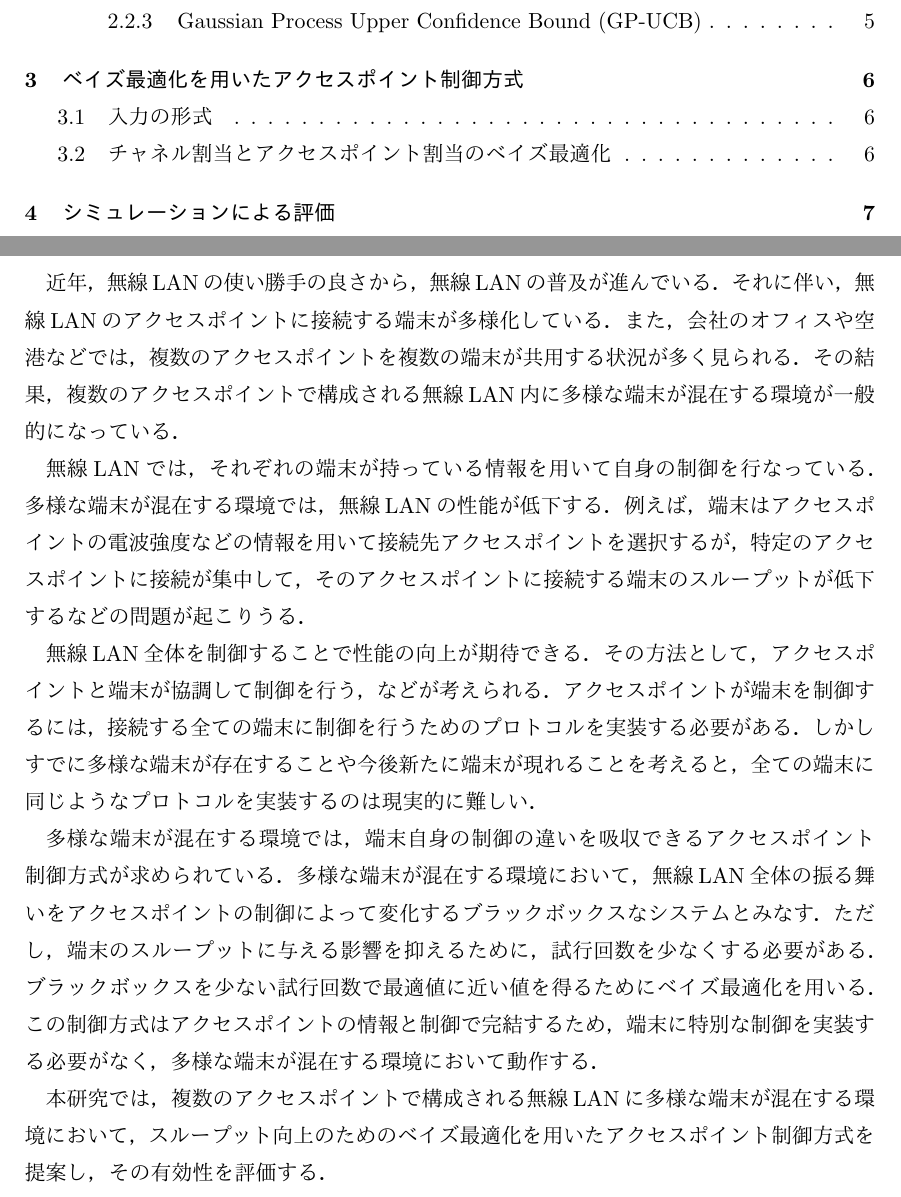
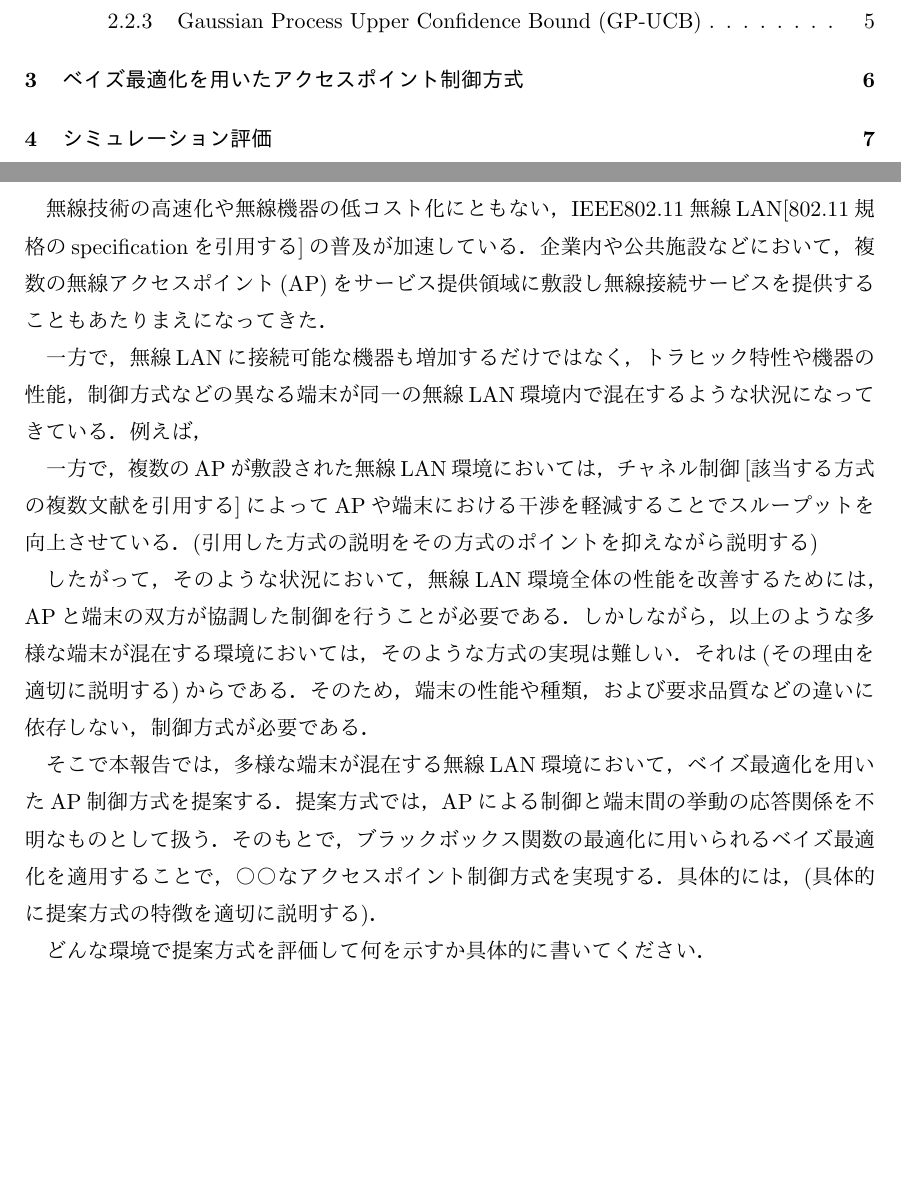
Before and after one commit to mitsu0525/k-mituys_thesis, a LaTeX thesis (k-mituys_thesis.tex, which reads ics-thesis.sty): two parts of pages 3 and 4 of 16, joined at a grey line, cut so that both start at the same text, the shorter picture padded with empty space. The pictures show the PDF file k-mituys_thesis.pdf that the author committed with the source.

Commit message:
添削1回目

```diff
--- a/ics-thesis.sty
+++ b/ics-thesis.sty
@@ -234,7 +234,8 @@
         \end{flushleft}
         \vspace*{2mm}
         \begin{flushleft}
-                \titlestr
+                %\titlestr
+                多様な端末が混在する無線LANにおけるベイズ最適化を用いたアクセスポイント制御方式
         \end{flushleft}
         \begin{flushright}
                 \authorstr
--- a/k-mituys_thesis.tex
+++ b/k-mituys_thesis.tex
@@ -41,25 +41,18 @@
 %%%%%%%%%%%%%%%%%%%%%
 %
 \section{はじめに}
-近年，無線LANの使い勝手の良さから，無線LANの普及が進んでいる．
-それに伴い，無線LANのアクセスポイントに接続する端末が多様化している．
-また，会社のオフィスや空港などでは，複数のアクセスポイントを複数の端末が共用する状況が多く見られる．
-その結果，複数のアクセスポイントで構成される無線LAN内に多様な端末が混在する環境が一般的になっている．
+無線技術の高速化や無線機器の低コスト化にともない，IEEE802.11無線LAN[802.11規格のspecificationを引用する]の普及が加速している．企業内や公共施設などにおいて，複数の無線アクセスポイント(AP)をサービス提供領域に敷設し無線接続サービスを提供することもあたりまえになってきた．
 
-無線LANでは，それぞれの端末が持っている情報を用いて自身の制御を行なっている．
-多様な端末が混在する環境では，無線LANの性能が低下する．
-例えば，端末はアクセスポイントの電波強度などの情報を用いて接続先アクセスポイントを選択するが，特定のアクセスポイントに接続が集中して，そのアクセスポイントに接続する端末のスループットが低下するなどの問題が起こりうる．
+一方で，無線LANに接続可能な機器も増加するだけではなく，トラヒック特性や機器の性能，制御方式などの異なる端末が同一の無線LAN環境内で混在するような状況になってきている．
+例えば，
 
-無線LAN全体を制御することで性能の向上が期待できる．
-その方法として，アクセスポイントと端末が協調して制御を行う，などが考えられる．
-アクセスポイントが端末を制御するには，接続する全ての端末に制御を行うためのプロトコルを実装する必要がある．
-しかしすでに多様な端末が存在することや今後新たに端末が現れることを考えると，全ての端末に同じようなプロトコルを実装するのは現実的に難しい．
+一方で，複数のAPが敷設された無線LAN環境においては，チャネル制御[該当する方式の複数文献を引用する]によってAPや端末における干渉を軽減することでスループットを向上させている．(引用した方式の説明をその方式のポイントを抑えながら説明する)
 
-多様な端末が混在する環境では，端末自身の制御の違いを吸収できるアクセスポイント制御方式が求められている．
-多様な端末が混在する環境において，無線LAN全体の振る舞いをアクセスポイントの制御によって変化するブラックボックスなシステムとみなす．ただし，端末のスループットに与える影響を抑えるために，試行回数を少なくする必要がある．ブラックボックスを少ない試行回数で最適値に近い値を得るためにベイズ最適化を用いる．
-この制御方式はアクセスポイントの情報と制御で完結するため，端末に特別な制御を実装する必要がなく，多様な端末が混在する環境において動作する．
+したがって，そのような状況において，無線LAN環境全体の性能を改善するためには，APと端末の双方が協調した制御を行うことが必要である．しかしながら，以上のような多様な端末が混在する環境においては，そのような方式の実現は難しい．それは(その理由を適切に説明する)からである．そのため，端末の性能や種類，および要求品質などの違いに依存しない，制御方式が必要である．
 
-本研究では，複数のアクセスポイントで構成される無線LANに多様な端末が混在する環境において，スループット向上のためのベイズ最適化を用いたアクセスポイント制御方式を提案し，その有効性を評価する．
+そこで本報告では，多様な端末が混在する無線LAN環境において，ベイズ最適化を用いたAP制御方式を提案する．提案方式では，APによる制御と端末間の挙動の応答関係を不明なものとして扱う．そのもとで，ブラックボックス関数の最適化に用いられるベイズ最適化を適用することで，〇〇なアクセスポイント制御方式を実現する．具体的には，(具体的に提案方式の特徴を適切に説明する)．
+
+どんな環境で提案方式を評価して何を示すか具体的に書いてください．
 
 \section{ベイズ最適化\cite{Brochu2010}}
 \subsection{概要}
@@ -130,12 +123,10 @@ $\argmax_{\mathbf{x}} f(\mathbf{x})$を求める．
 ベイズ最適化の計算は無線LANの全アクセスポイントに接続するコントローラで行う．
 コントローラがベイズ最適化を用いて得たチャネル割当とアクセスポイント割当をアクセスポイントに送り，アクセスポイントが計算した無線LANの合計スループットをコントローラに送る．
 
-\subsection{入力の形式}
 チャネル割当とアクセスポイント割当を目的関数の入力として扱うために，
 アクセスポイントが利用できるチャネルと端末が利用できるアクセスポイントにそれぞれラベルを付ける．
 このとき，目的関数への入力の次元数は$(アクセスポイント台数+端末台数)$となる．
 
-\subsection{チャネル割当とアクセスポイント割当のベイズ最適化}
 アクセスポイントのチャネル割当を変える頻度を減らすために，チャネル割当のベイズ最適化の中でアクセスポイント割当のベイズ最適化を行う．
 チャネル割当のベイズ最適化とアクセスポイント割当のベイズ最適化をそれぞれA,Bとすると，フローチャートは図\ref{control_flow}である．
 あるチャネル割当のもとでの最適なアクセスポイント割当をベイズ最適化を用いて求める．求めたアクセスポイント割当のもとでの最適なチャネル割当をベイズ最適化を用いて決める．これらを繰り返し行い，最適なチャネル割当とアクセスポイント割当を得る．
@@ -147,7 +138,7 @@ $\argmax_{\mathbf{x}} f(\mathbf{x})$を求める．
   \label{control_flow}
 \end{figure}
 
-\section{シミュレーションによる評価}
+\section{シミュレーション評価}
 整数の入力に対応するために文献\cite{Garrido-Merchan2018}の提案方法を採用したとき，
 ベイズ最適化のイテレーションに対するスループットの変化を調べる．
 
@@ -161,7 +152,7 @@ $\argmax_{\mathbf{x}} f(\mathbf{x})$を求める．
   S_n=\sum_{k=0}^{n}\eta_k \label{total_throughput}
 \end{equation}
 
-\subsection{シミュレーション設定}
+\subsection{シミュレーション環境および設定}
 ベイズ最適化を実行する無線LANは図\ref{position}である．
 アクセスポイントの位置は固定で，端末は少なくとも一台のアクセスポイントと接続できる位置にランダムに配置される．無線LANとベイズ最適化のパラメータはそれぞれ表\ref{network_parameter}と表\ref{bayes_parameter}である．
 
```
Also changed, not shown: k-mituys_thesis.pdf, k-mituys_thesis.tex (2 more changed lines).
